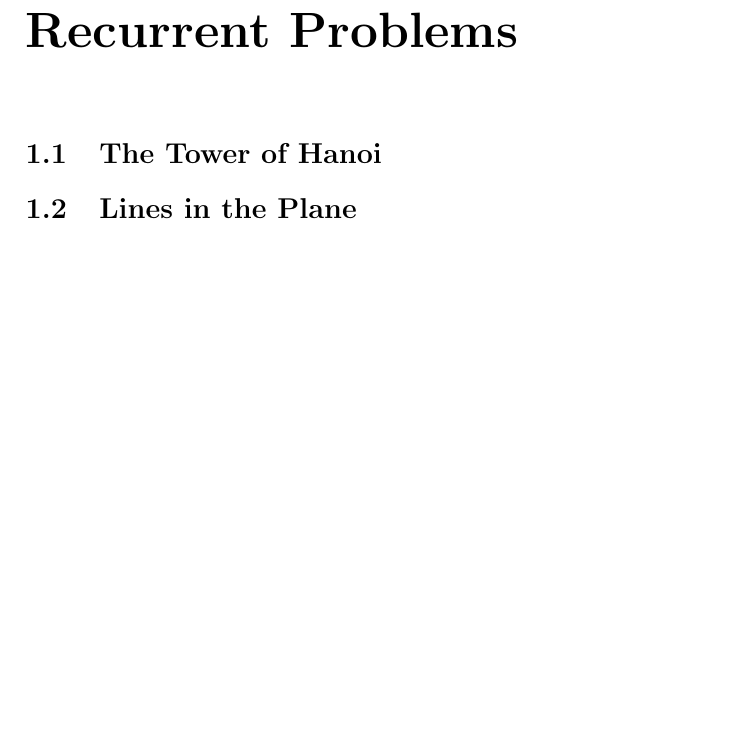
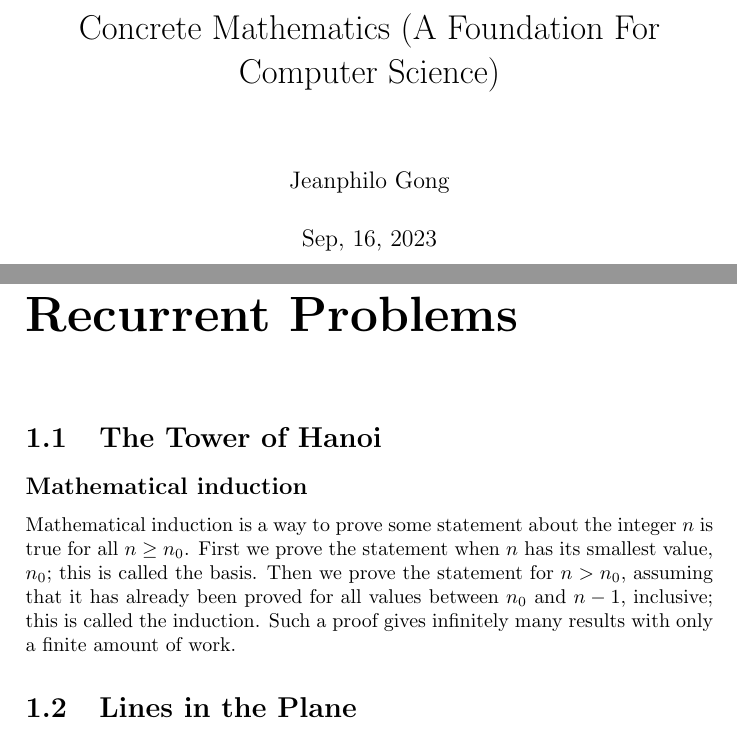
Before and after one commit to JeanphiloGong/Transformers_Models_Learning_Path, a LaTeX book (Concrete Mathematics A Foundation for Computer Science/Concrete Mathematics a Foundation for Computer Science.tex): part of page 3 of 19 before the commit and two parts of pages 1 and 5 of 21 after it, the two joined at a grey line, cut at the place of the change, the shorter picture padded with empty space. Compiled offline with pdfLaTeX.

Commit message:
Add files via upload
update

```diff
--- a/Concrete Mathematics A Foundation for Computer Science/Concrete Mathematics a Foundation for Computer Science.tex
+++ b/Concrete Mathematics A Foundation for Computer Science/Concrete Mathematics a Foundation for Computer Science.tex
@@ -1,17 +1,29 @@
 \documentclass{book}
 \usepackage{hyperref}
+\usepackage{amsmath}  % for mathematical symbols and environments
+
+\title{Concrete Mathematics (A Foundation For Computer Science)}
+\author{Jeanphilo Gong}
+\date{Sep, 16, 2023}
 
 \begin{document}
 
-\tableofcontents
+\maketitle  % Generates the title page
 
-\title{Concrete Mathematics (A Foundation For Computer Science)}
+\tableofcontents  % Generates a table of contents
 
 \chapter{Recurrent Problems}
 
 \section{The Tower of Hanoi}
+
+\subsection*{Mathematical induction}
+
+Mathematical induction is a way to prove some statement about the integer \( n \) is true for all \( n \geq n_0 \). First we prove the statement when \( n \) has its smallest value, \( n_0 \); this is called the basis. Then we prove the statement for \( n > n_0 \), assuming that it has already been proved for all values between \( n_0 \) and \( n - 1 \), inclusive; this is called the induction. Such a proof gives infinitely many results with only a finite amount of work.
+
 \section{Lines in the Plane}
+
 \section{The Josephus Problem}
+
 \section*{Exercises}
 
 \chapter{Sums}
```
Also changed, not shown: Concrete Mathematics A Foundation for Computer Science/Concrete Mathematics a Foundation for Computer Science.pdf, 1 other file.
